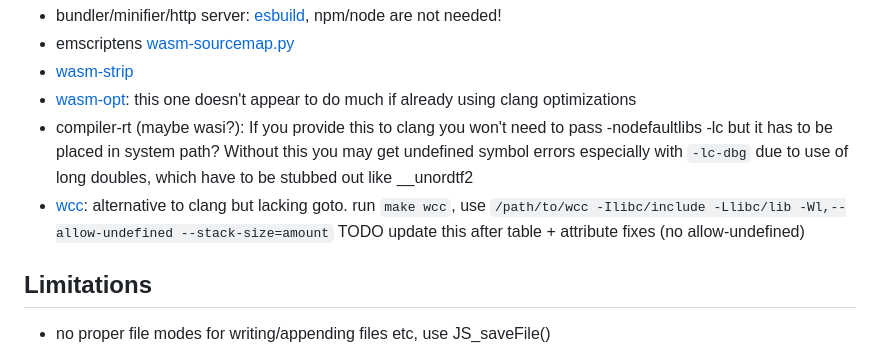
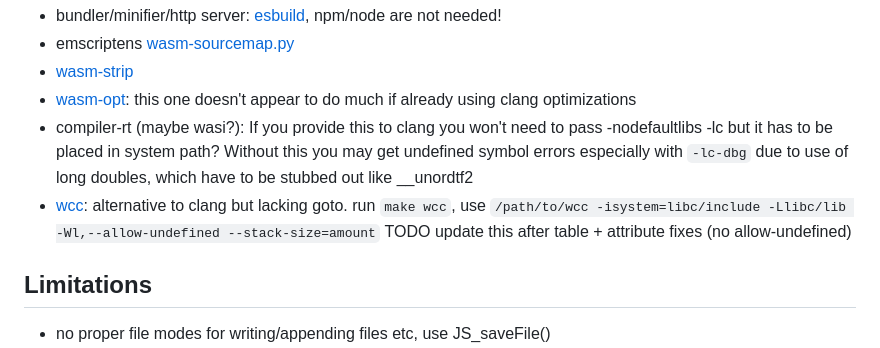
Before and after one commit to lesleyrs/wasmlite, a Markdown page: README.md, the part around the change. Rendered like a GitHub page.

Commit message:
update wcc notes

```diff
--- a/README.md
+++ b/README.md
@@ -51,7 +51,7 @@ Optional:
 - [wasm-strip](https://github.com/WebAssembly/wabt)
 - [wasm-opt](https://github.com/WebAssembly/binaryen): this one doesn't appear to do much if already using clang optimizations
 - compiler-rt (maybe wasi?): If you provide this to clang you won't need to pass -nodefaultlibs -lc but it has to be placed in system path? Without this you may get undefined symbol errors especially with `-lc-dbg` due to use of long doubles, which have to be stubbed out like __unordtf2
-- [wcc](https://github.com/tyfkda/xcc): alternative to clang but lacking goto. run `make wcc`, use `/path/to/wcc -Ilibc/include -Llibc/lib -Wl,--allow-undefined --stack-size=amount` TODO update this after table + attribute fixes (no allow-undefined)
+- [wcc](https://github.com/tyfkda/xcc): alternative to clang but lacking goto. run `make wcc`, use `/path/to/wcc -isystem=libc/include -Llibc/lib -Wl,--allow-undefined --stack-size=amount` TODO update this after table + attribute fixes (no allow-undefined)
 
 ## Limitations
 - no proper file modes for writing/appending files etc, use JS_saveFile()
```
